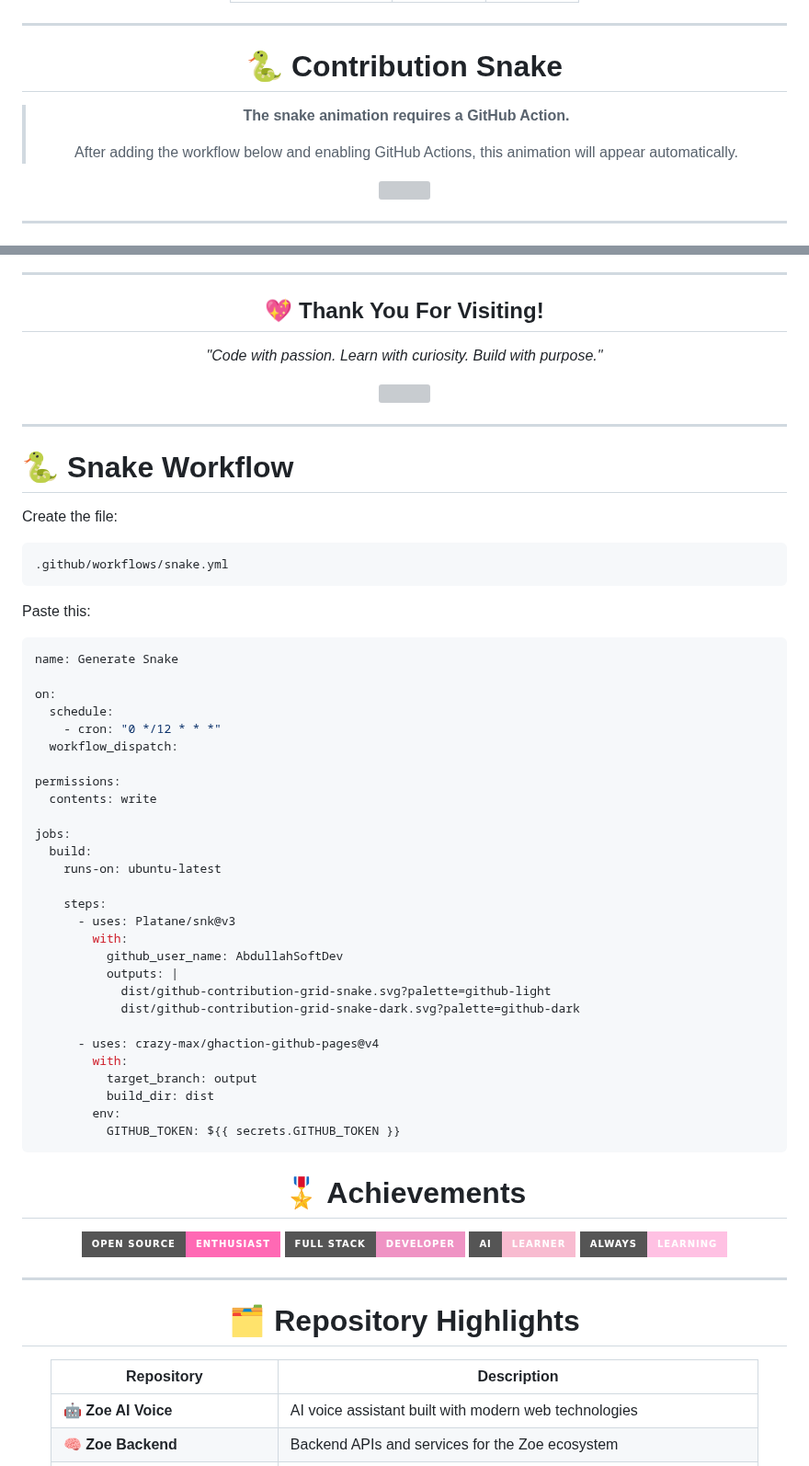
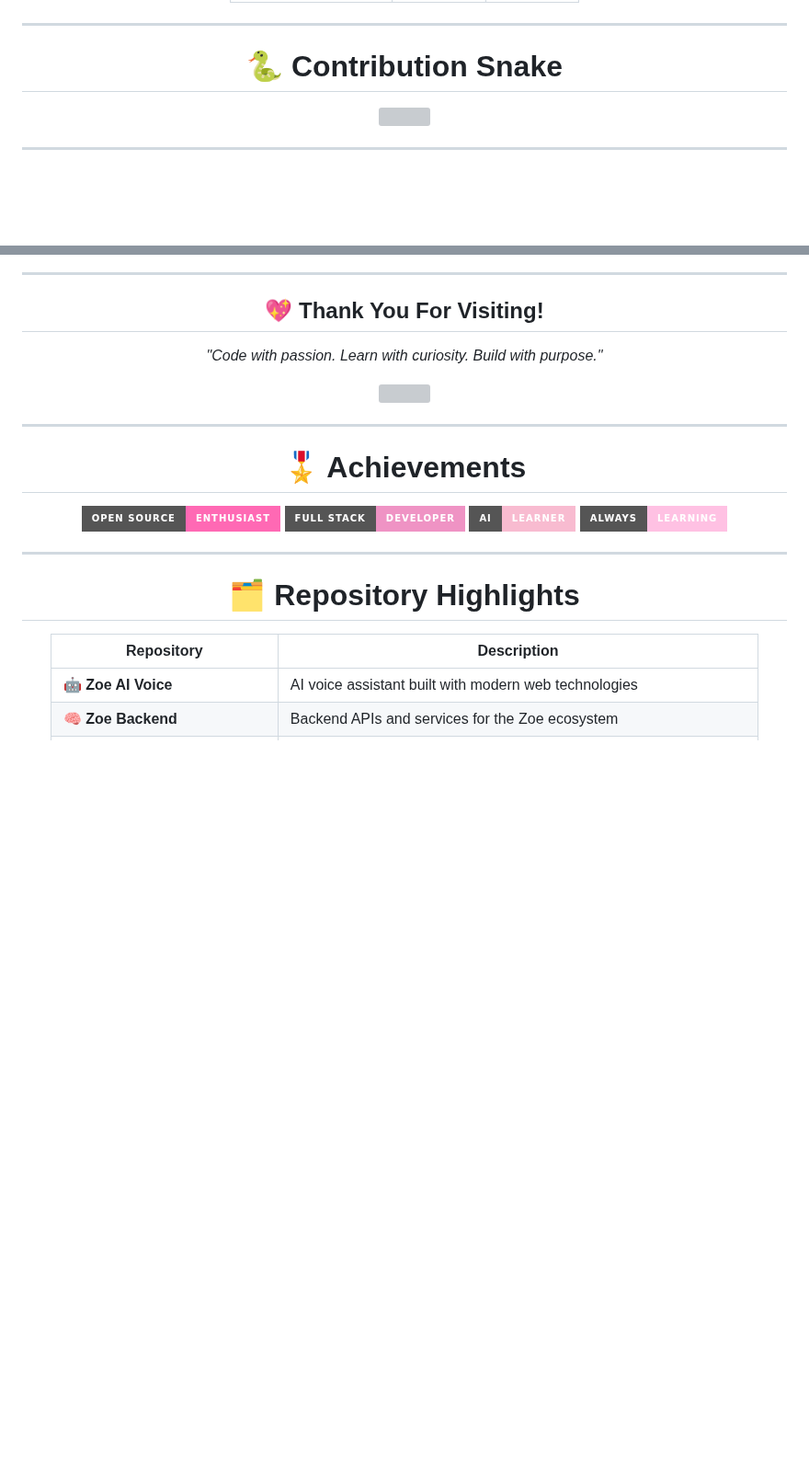
Before and after one commit to AbdullahSoftDev/AbdullahSoftDev, a Markdown page: README.md, 2 parts joined by grey strips. Shown at 92% size. GitHub-like rendering; badges without logos; blank space fills up the shorter version; grey boxes are pictures that could not be loaded.

Commit message:
Remove snake animation GitHub Action instructions
Removed instructions for GitHub Action snake animation from README.

````diff
--- a/README.md
+++ b/README.md
@@ -512,10 +512,6 @@ Writing scalable, maintainable software.
 
 # 🐍 Contribution Snake
 
-> **The snake animation requires a GitHub Action.**
->
-> After adding the workflow below and enabling GitHub Actions, this animation will appear automatically.
-
 <img src="https://raw.githubusercontent.com/AbdullahSoftDev/AbdullahSoftDev/output/github-contribution-grid-snake-dark.svg" />
 
 </div>
@@ -625,51 +621,6 @@ If you enjoy my projects, consider:
 </div>
 
 ---
-
-# 🐍 Snake Workflow
-
-Create the file:
-
-```text
-.github/workflows/snake.yml
-```
-
-Paste this:
-
-```yaml
-name: Generate Snake
-
-on:
-  schedule:
-    - cron: "0 */12 * * *"
-  workflow_dispatch:
-
-permissions:
-  contents: write
-
-jobs:
-  build:
-    runs-on: ubuntu-latest
-
-    steps:
-      - uses: Platane/snk@v3
-        with:
-          github_user_name: AbdullahSoftDev
-          outputs: |
-            dist/github-contribution-grid-snake.svg?palette=github-light
-            dist/github-contribution-grid-snake-dark.svg?palette=github-dark
-
-      - uses: crazy-max/ghaction-github-pages@v4
-        with:
-          target_branch: output
-          build_dir: dist
-        env:
-          GITHUB_TOKEN: ${{ secrets.GITHUB_TOKEN }}
-```
-
-<!-- ========================================================= -->
-<!--                       END OF README                        -->
-<!-- ========================================================= -->
 
 <!-- ========================================================= -->
 <!--             GITHUB PROFILE README - PART 4                -->
````
